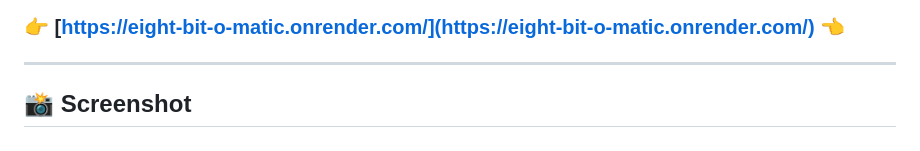
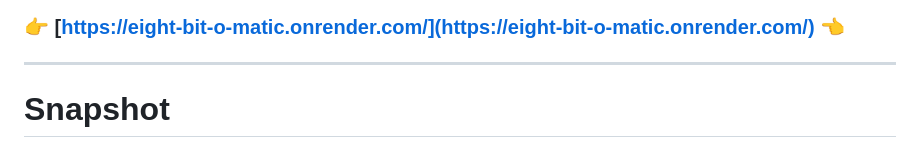
Before and after one commit to AdityaManojA/8-Bit-O-Matic, a Markdown page: README.md, the part around the change printed below. Rendered like a GitHub page.

```diff
--- a/README.md
+++ b/README.md
@@ -11,7 +11,7 @@ Check out the live application here:
 ### 👉 [https://eight-bit-o-matic.onrender.com/](https://eight-bit-o-matic.onrender.com/) 👈
 
 ---
-## 📸 Screenshot
+# Snapshot
 
 ![Homepage Screenshot](./Demo-Images/homepage.png)
 
```
Also changed, not shown: other parts of README.md (+1 -1 lines).
